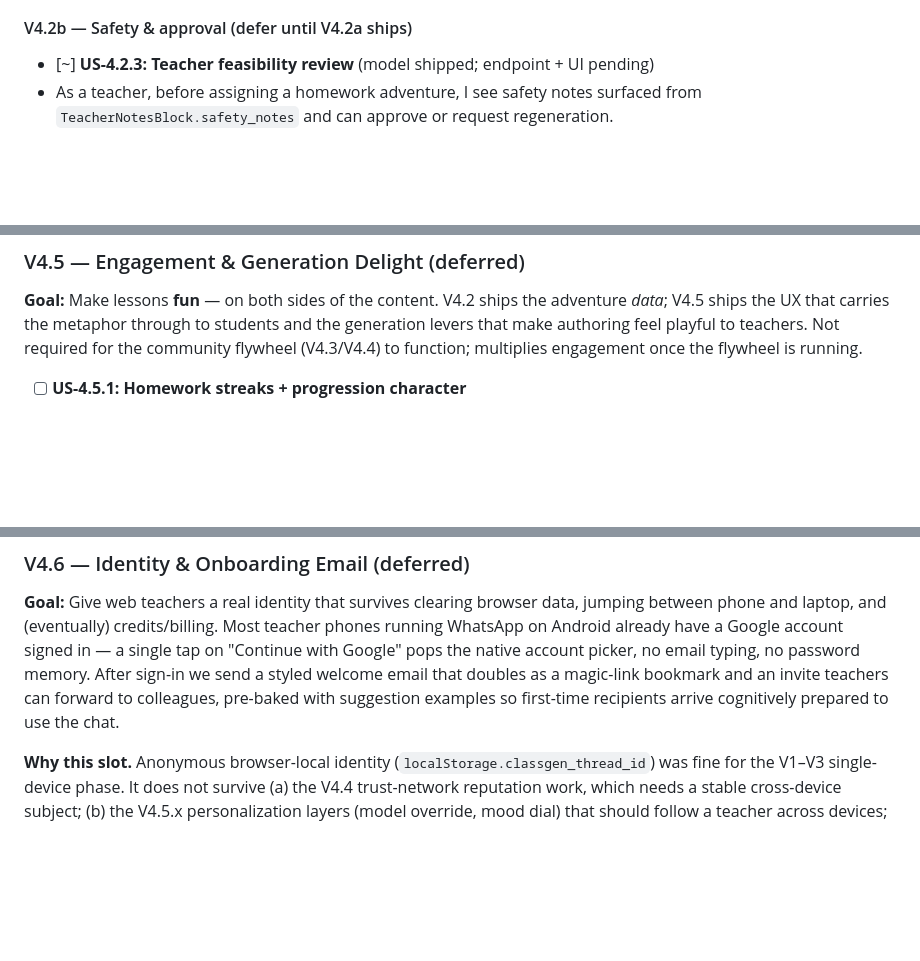
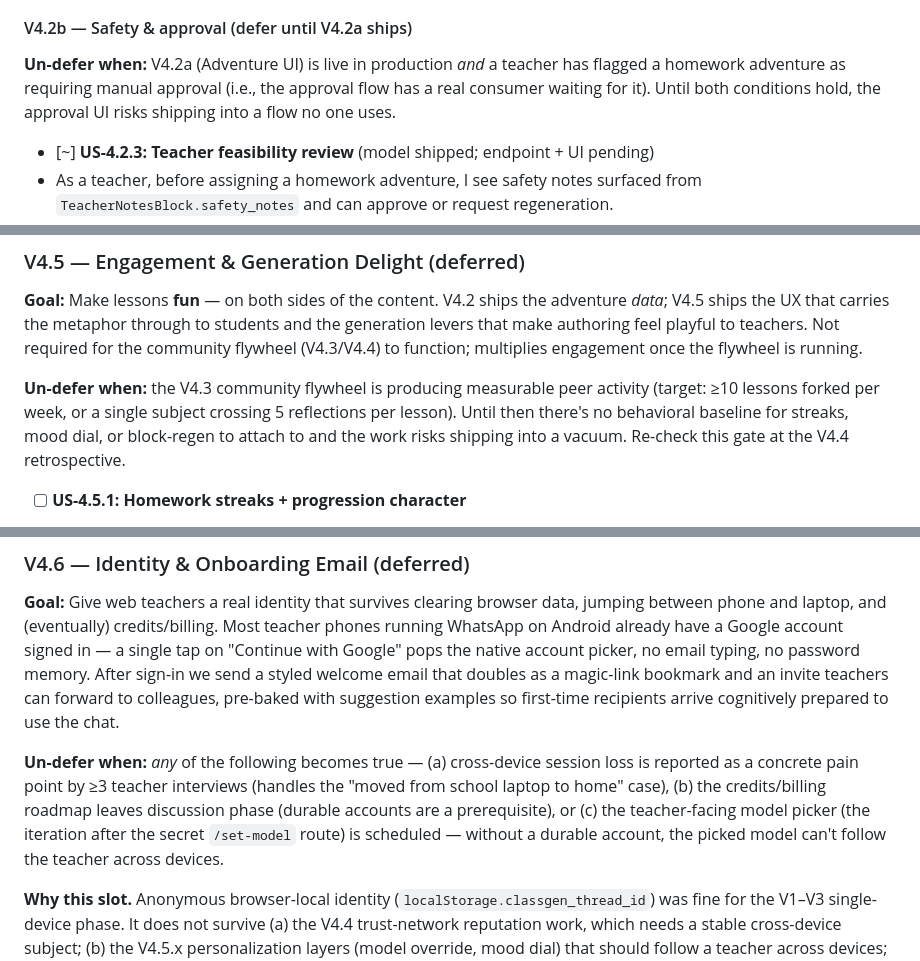
Before and after one commit to kulemantu/ns.classgen, a Markdown page: docs/ROADMAP.md, 3 parts joined by grey strips. GitHub-like rendering; blank space fills up the shorter version.

Commit message:
docs(roadmap): Add Un-defer triggers to deferred V4.x phases
V4.2b, V4.5, V4.6, and V4.7 were labeled "(deferred)" with no condition
that would un-defer them. A deferred section without a trigger drifts to
"permanently shelved" — the team forgets *why* it was deferred and never
revisits whether the gate has been crossed.

Each deferred phase now carries a single-paragraph `Un-defer when: ...`
trigger immediately under the goal:

- V4.2b — when V4.2a is in production AND a real teacher has flagged
  an adventure needing approval (approval flow needs a real consumer).
- V4.5 — when V4.3 flywheel hits ≥10 forks/week or 5 reflections in any
  one subject (engagement work needs a behavioral baseline to attach to).
- V4.6 — when *any* of: cross-device session pain reported by 3+ teacher
  interviews, credits/billing roadmap leaves discussion, or the teacher-
  facing model picker gets scheduled.
- V4.7 — when *any* of: WhatsApp clarification volume crosses 100/day,
  two+ teacher interviews surface autocomplete demand, or curriculum
  maintenance becomes a code-deploy bottleneck.

Triggers are measurable, not vibes — "≥10 forks/week" beats "the team
feels ready."

Signed-off-by: Kago Kagichiri <kago.kagichiri@gmail.com>
Co-Authored-By: Claude Opus 4.6 <noreply@anthropic.com>

```diff
--- a/docs/ROADMAP.md
+++ b/docs/ROADMAP.md
@@ -627,6 +627,8 @@ Re-scoped to two phases:
 
 #### V4.2b — Safety & approval (defer until V4.2a ships)
 
+**Un-defer when:** V4.2a (Adventure UI) is live in production *and* a teacher has flagged a homework adventure as requiring manual approval (i.e., the approval flow has a real consumer waiting for it). Until both conditions hold, the approval UI risks shipping into a flow no one uses.
+
 - [~] **US-4.2.3: Teacher feasibility review** (model shipped; endpoint + UI pending)
 - As a teacher, before assigning a homework adventure, I see safety notes surfaced from `TeacherNotesBlock.safety_notes` and can approve or request regeneration.
 - Architecture:
@@ -874,6 +876,8 @@ Re-scoped to two phases:
 
 **Goal:** Make lessons **fun** — on both sides of the content. V4.2 ships the adventure *data*; V4.5 ships the UX that carries the metaphor through to students and the generation levers that make authoring feel playful to teachers. Not required for the community flywheel (V4.3/V4.4) to function; multiplies engagement once the flywheel is running.
 
+**Un-defer when:** the V4.3 community flywheel is producing measurable peer activity (target: ≥10 lessons forked per week, or a single subject crossing 5 reflections per lesson). Until then there's no behavioral baseline for streaks, mood dial, or block-regen to attach to and the work risks shipping into a vacuum. Re-check this gate at the V4.4 retrospective.
+
 - [ ] **US-4.5.1: Homework streaks + progression character**
 - As a student with a persistent identity in my teacher's class (US-4.3.1), my homework page shows a streak counter ("5 homeworks in a row"), a simple character that evolves with each completion, and encouraging copy when I break or recover a streak. Teacher-toggleable per class.
 - Architecture:
@@ -936,6 +940,8 @@ Re-scoped to two phases:
 
 **Goal:** Give web teachers a real identity that survives clearing browser data, jumping between phone and laptop, and (eventually) credits/billing. Most teacher phones running WhatsApp on Android already have a Google account signed in — a single tap on "Continue with Google" pops the native account picker, no email typing, no password memory. After sign-in we send a styled welcome email that doubles as a magic-link bookmark and an invite teachers can forward to colleagues, pre-baked with suggestion examples so first-time recipients arrive cognitively prepared to use the chat.
 
+**Un-defer when:** *any* of the following becomes true — (a) cross-device session loss is reported as a concrete pain point by ≥3 teacher interviews (handles the "moved from school laptop to home" case), (b) the credits/billing roadmap leaves discussion phase (durable accounts are a prerequisite), or (c) the teacher-facing model picker (the iteration after the secret `/set-model` route) is scheduled — without a durable account, the picked model can't follow the teacher across devices.
+
 **Why this slot.** Anonymous browser-local identity (`localStorage.classgen_thread_id`) was fine for the V1–V3 single-device phase. It does not survive (a) the V4.4 trust-network reputation work, which needs a stable cross-device subject; (b) the V4.5.x personalization layers (model override, mood dial) that should follow a teacher across devices; (c) the eventual credits feature, which needs a billable account. V5's international expansion compounds these — a teacher in Senegal switching between her phone and a shared school laptop would lose locale on every browser switch. Doing identity *before* V5 means the locale picker writes to a real account instead of leaking with the browser cache.
 
 **Out of scope for V4.6.**
```
Also changed, not shown: other parts of docs/ROADMAP.md (+2 -0 lines).
